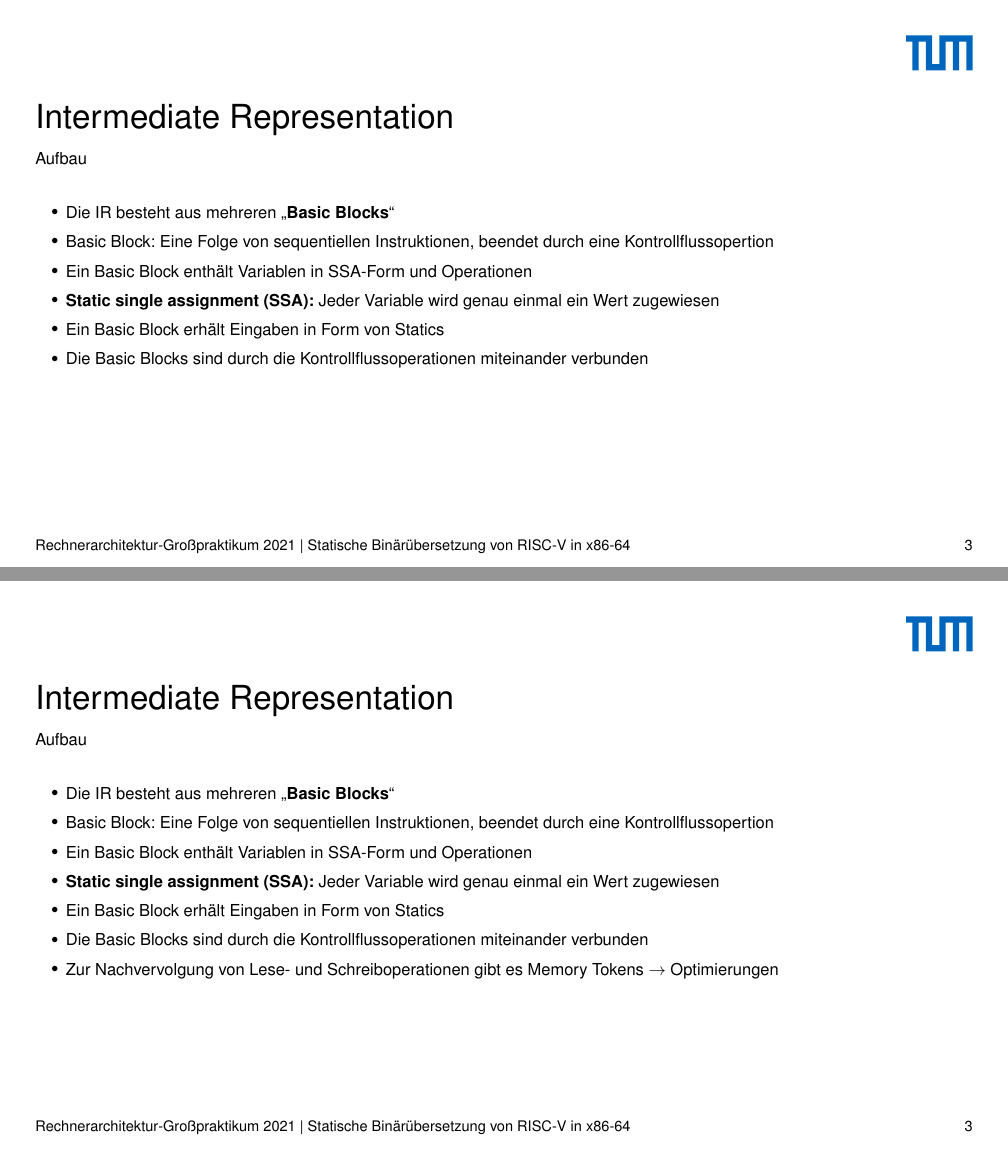
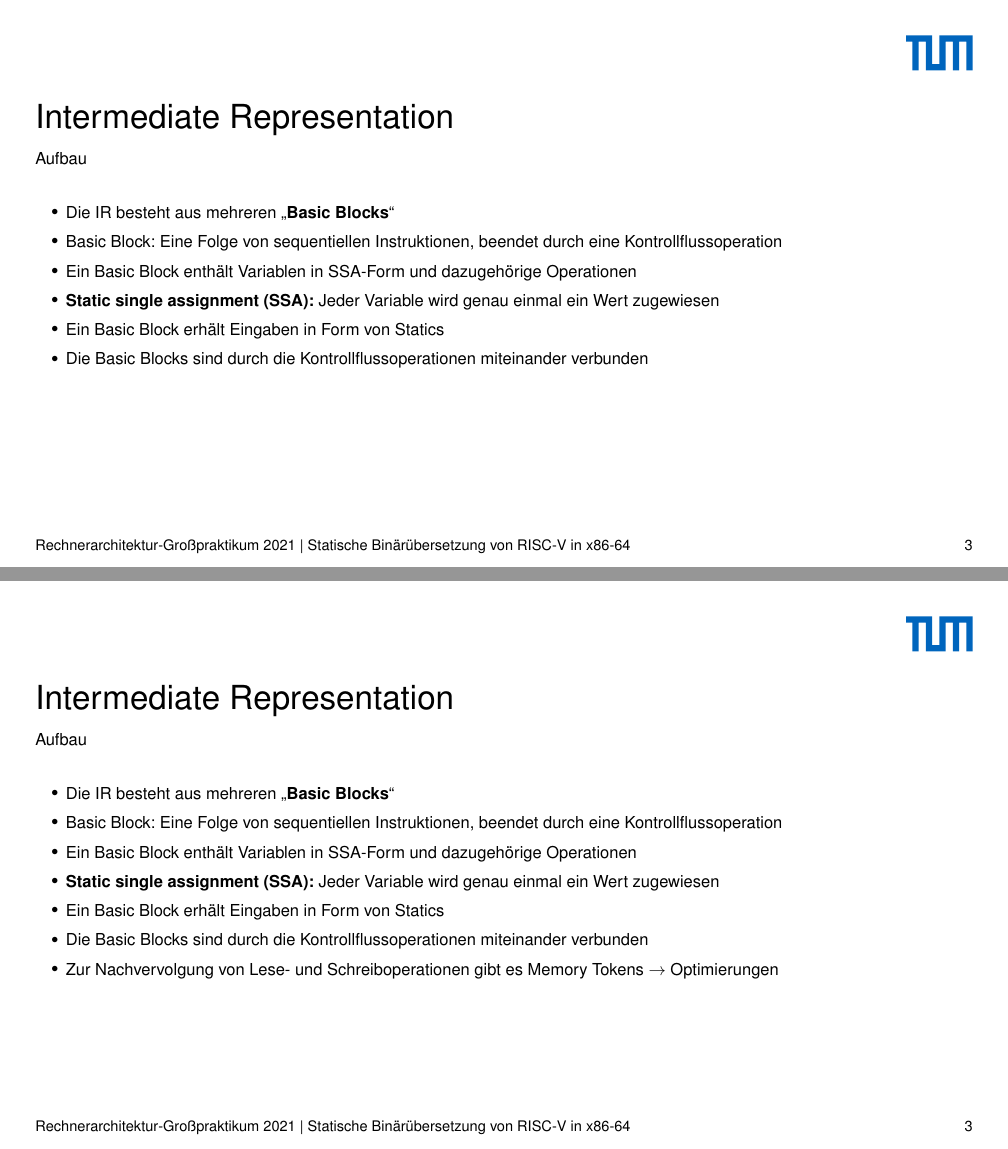
Before and after one commit to ERAP-SBT/ERAP-SBT, a LaTeX poster (presentation/src/presentation_16_9.tex): pages 13 and 14 of 41, joined at a grey line. Compiled offline with pdfLaTeX.

Commit message:
Slight changes and typo fix

```diff
--- a/presentation/src/presentation_16_9.tex
+++ b/presentation/src/presentation_16_9.tex
@@ -167,9 +167,9 @@
     \begin{itemize}
         \item Die IR besteht aus mehreren "`\textbf{Basic Blocks}"'
               \pause
-        \item Basic Block: Eine Folge von sequentiellen Instruktionen, beendet durch eine Kontrollflussopertion
+        \item Basic Block: Eine Folge von sequentiellen Instruktionen, beendet durch eine Kontrollflussoperation
               \pause
-        \item Ein Basic Block enthält Variablen in SSA-Form und Operationen
+        \item Ein Basic Block enthält Variablen in SSA-Form und dazugehörige Operationen
               \pause
         \item \textbf{Static single assignment (SSA):} Jeder Variable wird genau einmal ein Wert zugewiesen
               \pause
```
Also changed, not shown: presentation/src/presentation_16_9.tex (1 more changed lines).
